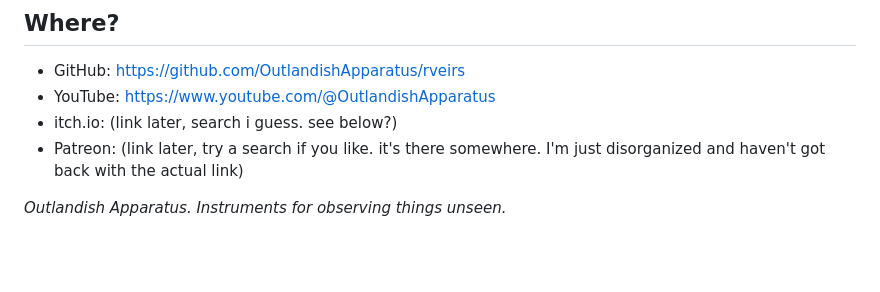
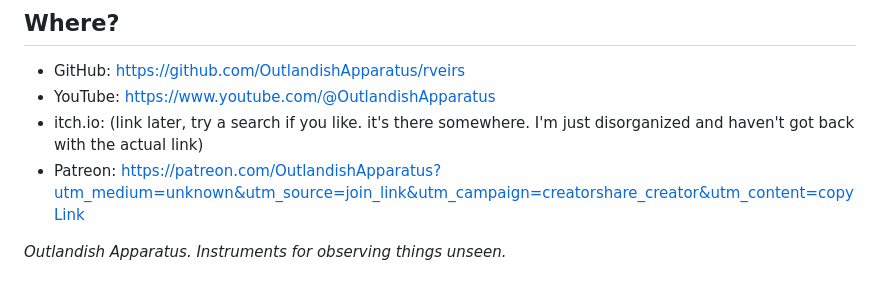
Before and after one commit to OutlandishApparatus/rveirs, a Markdown page: README.md, the part around the change. Drawn GitHub-style; blank space fills up the shorter version.

Commit message:
Update links in README.md
Added Patreon link and updated itch.io note.

```diff
--- a/README.md
+++ b/README.md
@@ -105,7 +105,7 @@ AGPL specifically, rather than GPL: the network clause means a modified version
 
 - GitHub: https://github.com/OutlandishApparatus/rveirs
 - YouTube: https://www.youtube.com/@OutlandishApparatus
-- itch.io: (link later, search i guess. see below?)
-- Patreon: (link later, try a search if you like. it's there somewhere. I'm just disorganized and haven't got back with the actual link)
+- itch.io: (link later, try a search if you like. it's there somewhere. I'm just disorganized and haven't got back with the actual link)
+- Patreon: https://patreon.com/OutlandishApparatus?utm_medium=unknown&utm_source=join_link&utm_campaign=creatorshare_creator&utm_content=copyLink
 
 *Outlandish Apparatus. Instruments for observing things unseen.*
```
